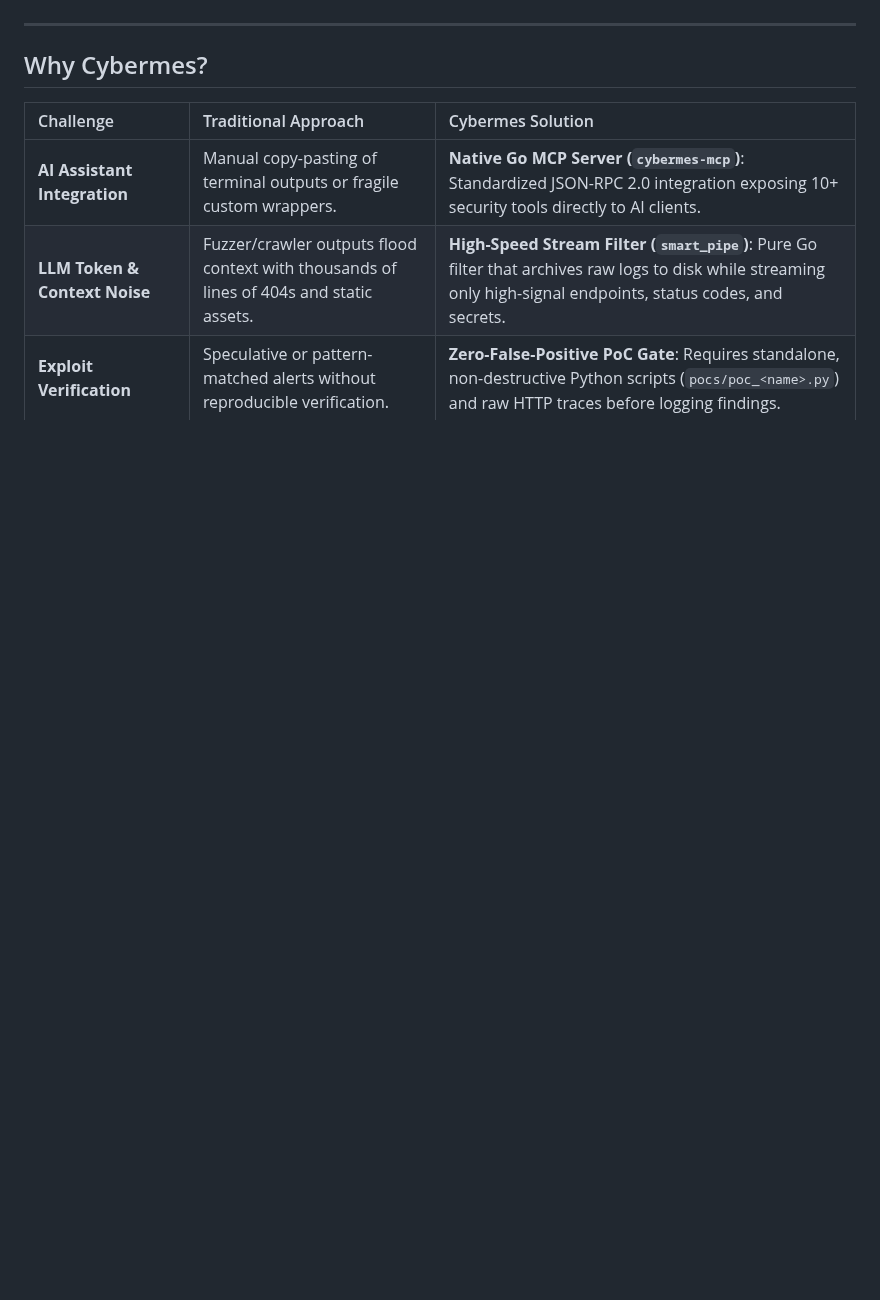
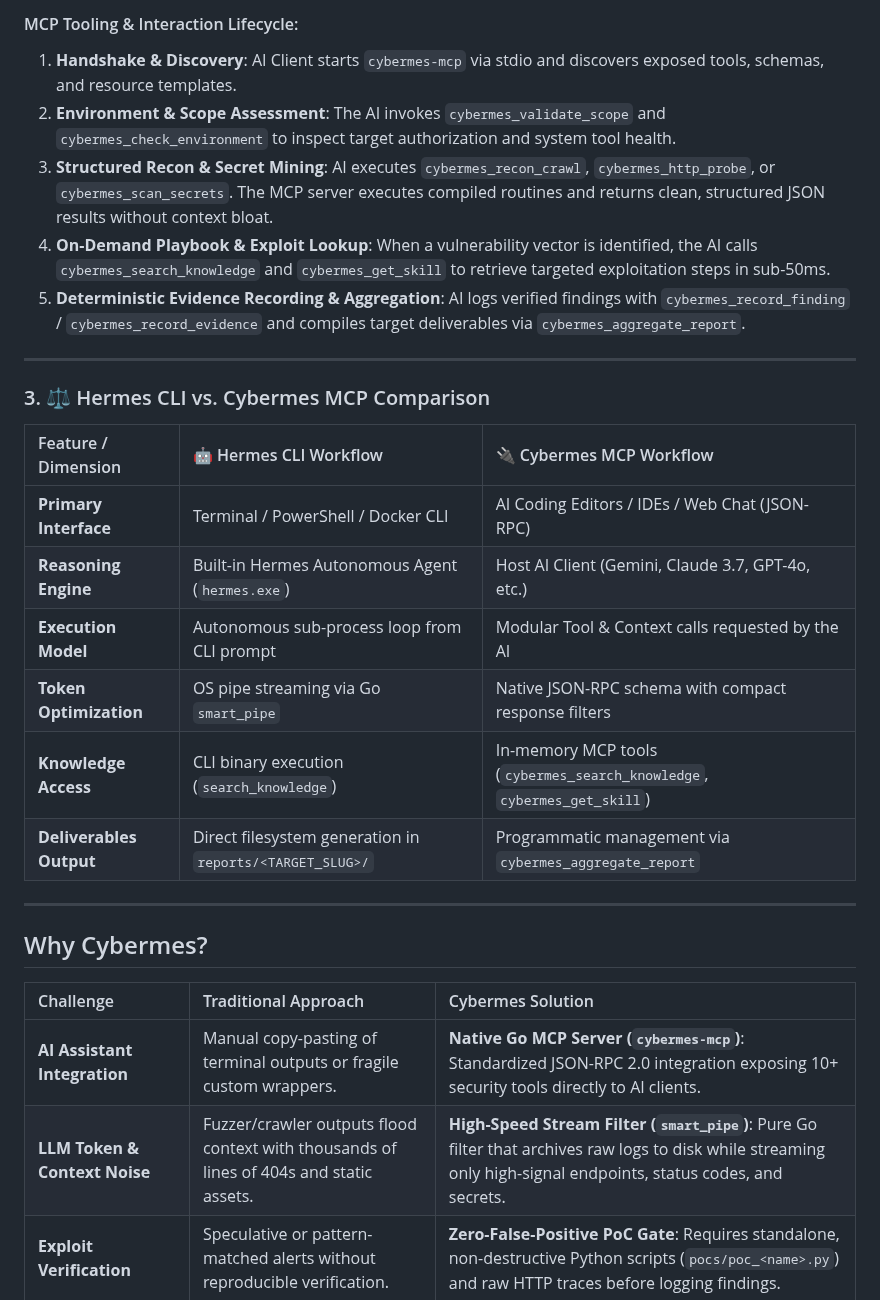
Before and after one commit to Zyrexnn/Cybermes, a Markdown page: README.md, the part around one of its changes. GitHub-like rendering; blank space fills up the shorter version.

```diff
--- a/README.md
+++ b/README.md
@@ -162,3 +220,22 @@ Cybermes operates through a closed-loop, deterministic offensive research pipeli
+#### MCP Tooling & Interaction Lifecycle:
+1. **Handshake & Discovery**: AI Client starts `cybermes-mcp` via stdio and discovers exposed tools, schemas, and resource templates.
+2. **Environment & Scope Assessment**: The AI invokes `cybermes_validate_scope` and `cybermes_check_environment` to inspect target authorization and system tool health.
+3. **Structured Recon & Secret Mining**: AI executes `cybermes_recon_crawl`, `cybermes_http_probe`, or `cybermes_scan_secrets`. The MCP server executes compiled routines and returns clean, structured JSON results without context bloat.
+4. **On-Demand Playbook & Exploit Lookup**: When a vulnerability vector is identified, the AI calls `cybermes_search_knowledge` and `cybermes_get_skill` to retrieve targeted exploitation steps in sub-50ms.
+5. **Deterministic Evidence Recording & Aggregation**: AI logs verified findings with `cybermes_record_finding` / `cybermes_record_evidence` and compiles target deliverables via `cybermes_aggregate_report`.
+
+---
+
+### 3. ⚖️ Hermes CLI vs. Cybermes MCP Comparison
+
+| Feature / Dimension | 🤖 Hermes CLI Workflow | 🔌 Cybermes MCP Workflow |
+| :--- | :--- | :--- |
+| **Primary Interface** | Terminal / PowerShell / Docker CLI | AI Coding Editors / IDEs / Web Chat (JSON-RPC) |
+| **Reasoning Engine** | Built-in Hermes Autonomous Agent (`hermes.exe`) | Host AI Client (Gemini, Claude 3.7, GPT-4o, etc.) |
+| **Execution Model** | Autonomous sub-process loop from CLI prompt | Modular Tool & Context calls requested by the AI |
+| **Token Optimization** | OS pipe streaming via Go `smart_pipe` | Native JSON-RPC schema with compact response filters |
+| **Knowledge Access** | CLI binary execution (`search_knowledge`) | In-memory MCP tools (`cybermes_search_knowledge`, `cybermes_get_skill`) |
+| **Deliverables Output** | Direct filesystem generation in `reports/<TARGET_SLUG>/` | Programmatic management via `cybermes_aggregate_report` |
 
 ---
 
```
Also changed, not shown: other parts of README.md (+67 -9 lines), assets/banner.jpg (deleted), assets/bannernew.png (deleted), assets/bannerterbaru.jpeg (added), 2 other files.
